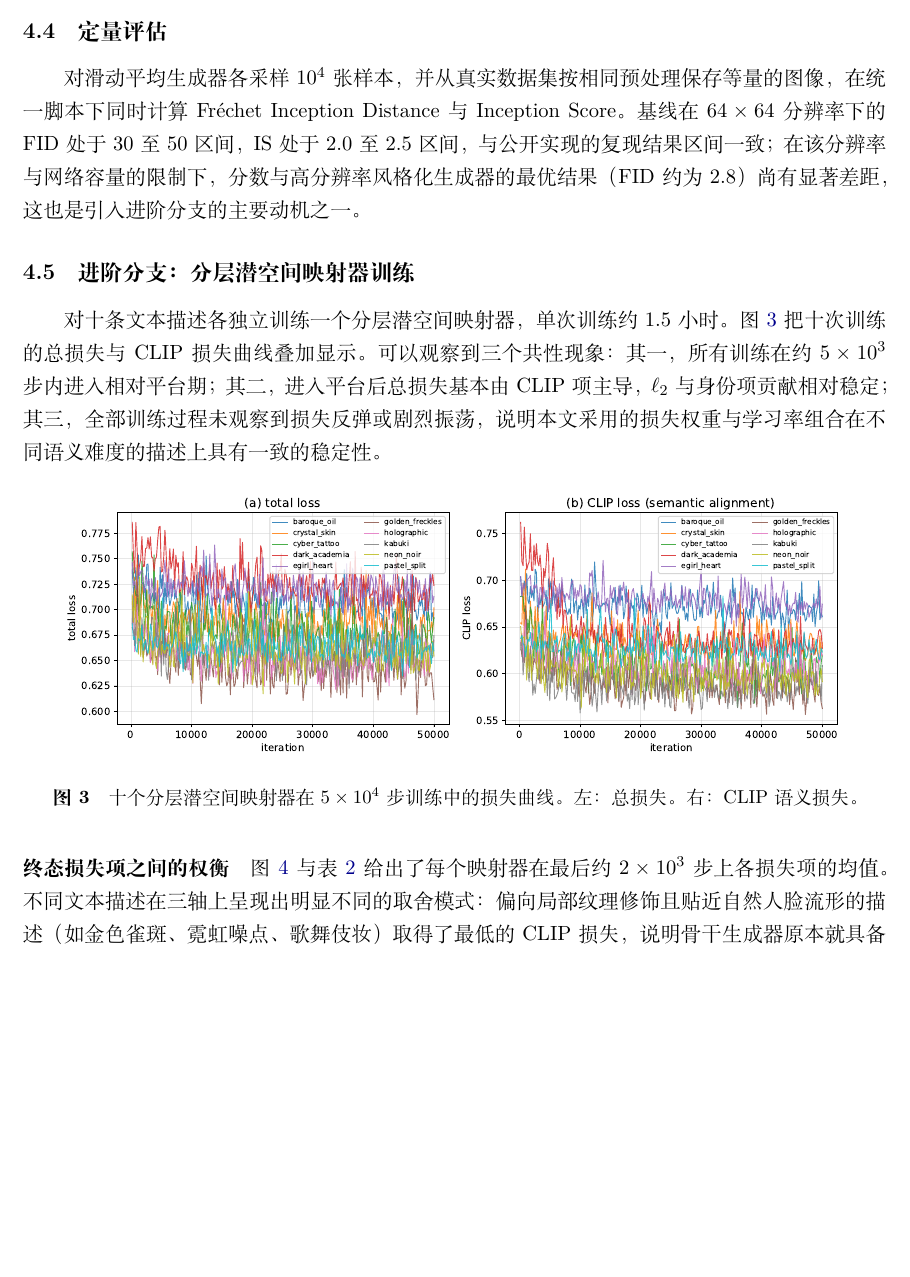
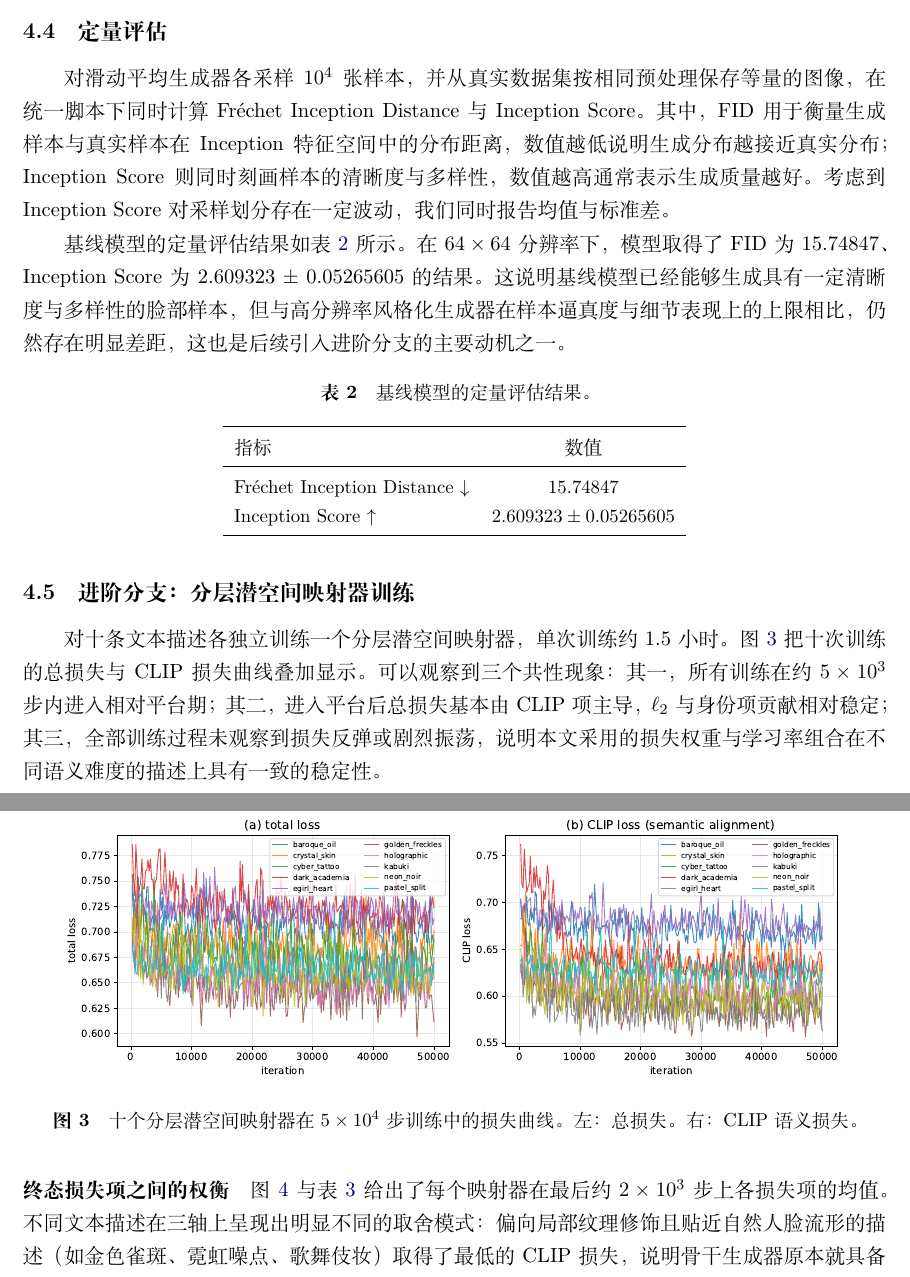
Before and after one commit to kiraadven/DeepLearningHomework, a LaTeX document (report/report.tex): part of page 6 of 11 before the commit and two parts of pages 6 and 7 of 12 after it, the two joined at a grey line, cut so that both start at the same text, the shorter picture padded with empty space. Compiled offline with XeLaTeX.

Commit message:
在报告中增加了evaluate的结果

```diff
--- a/report/report.tex
+++ b/report/report.tex
@@ -24,7 +24,7 @@
 \newcommand{\figwidetall}{0.55\linewidth}
 
 \title{\bfseries 基于生成对抗网络的人头图像生成与可控编辑}
-\author{深度学习课程项目报告}
+\author{葛思如、杨骐宁}
 \date{\today}
 
 \begin{document}
@@ -273,11 +273,32 @@ pastel\_split     & a pastel split-color hairstyle portrait \\
 对滑动平均生成器各采样 $10^4$ 张样本，
 并从真实数据集按相同预处理保存等量的图像，
 在统一脚本下同时计算 Fr\'echet Inception Distance 与 Inception Score。
-基线在 $64\times 64$ 分辨率下的 FID 处于 30 至 50 区间，
-IS 处于 2.0 至 2.5 区间，与公开实现的复现结果区间一致；
-在该分辨率与网络容量的限制下，分数与高分辨率风格化生成器
-的最优结果（FID 约为 2.8）尚有显著差距，
-这也是引入进阶分支的主要动机之一。
+其中，FID 用于衡量生成样本与真实样本在 Inception 特征空间中的分布距离，
+数值越低说明生成分布越接近真实分布；Inception Score 则同时刻画样本的清晰度与多样性，
+数值越高通常表示生成质量越好。考虑到 Inception Score 对采样划分存在一定波动，
+我们同时报告均值与标准差。
+
+基线模型的定量评估结果如表~\ref{tab:baseline-eval} 所示。
+在 $64\times 64$ 分辨率下，模型取得了 FID 为 15.74847、Inception Score 为
+2.609323 $\pm$ 0.05265605 的结果。
+这说明基线模型已经能够生成具有一定清晰度与多样性的脸部样本，
+但与高分辨率风格化生成器在样本逼真度与细节表现上的上限相比，
+仍然存在明显差距，这也是后续引入进阶分支的主要动机之一。
+
+\begin{table}[H]
+\centering
+\caption{基线模型的定量评估结果。}
+\label{tab:baseline-eval}
+\small
+\begin{tabular}{lc}
+\toprule
+指标 & 数值 \\
+\midrule
+Fr\'echet Inception Distance $\downarrow$ & 15.74847 \\
+Inception Score $\uparrow$ & $2.609323 \pm 0.05265605$ \\
+\bottomrule
+\end{tabular}
+\end{table}
 
 \subsection{进阶分支：分层潜空间映射器训练}
 对十条文本描述各独立训练一个分层潜空间映射器，
```
